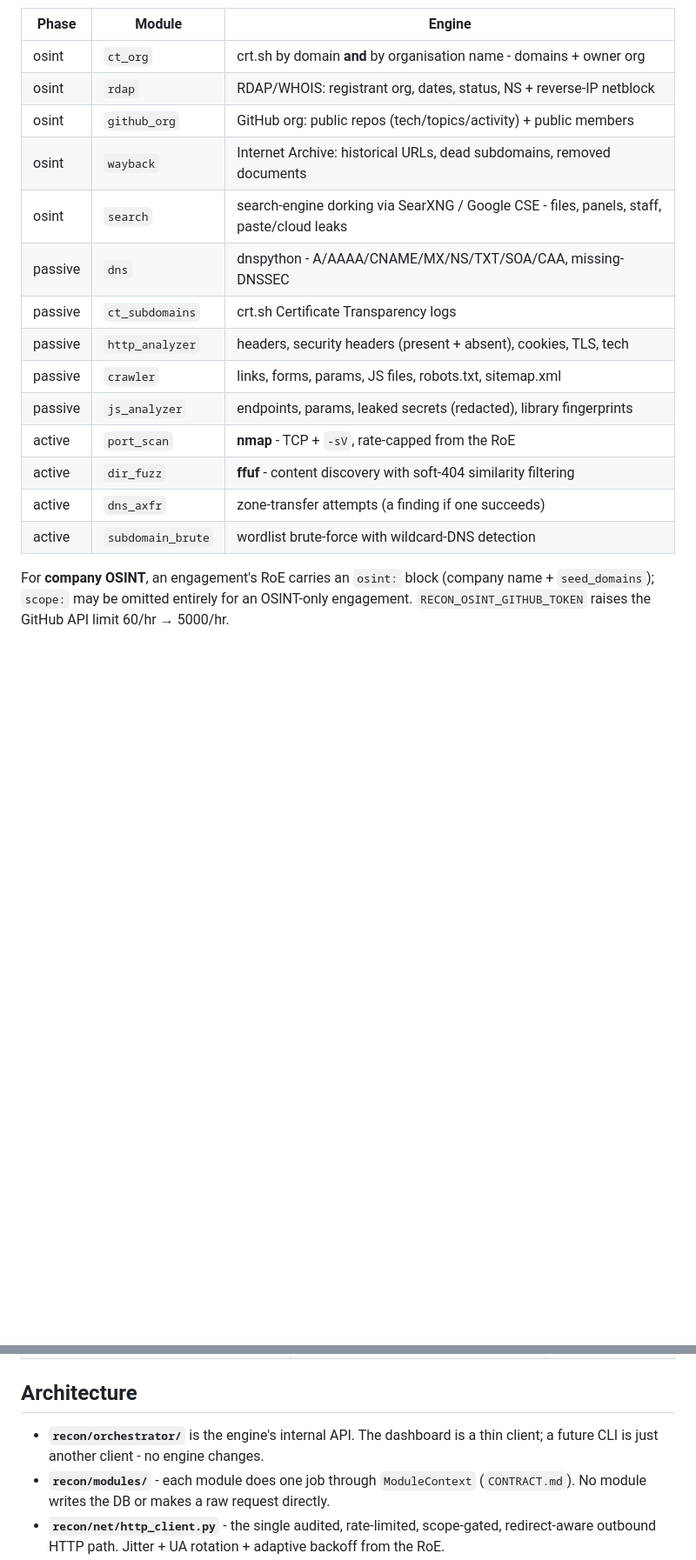
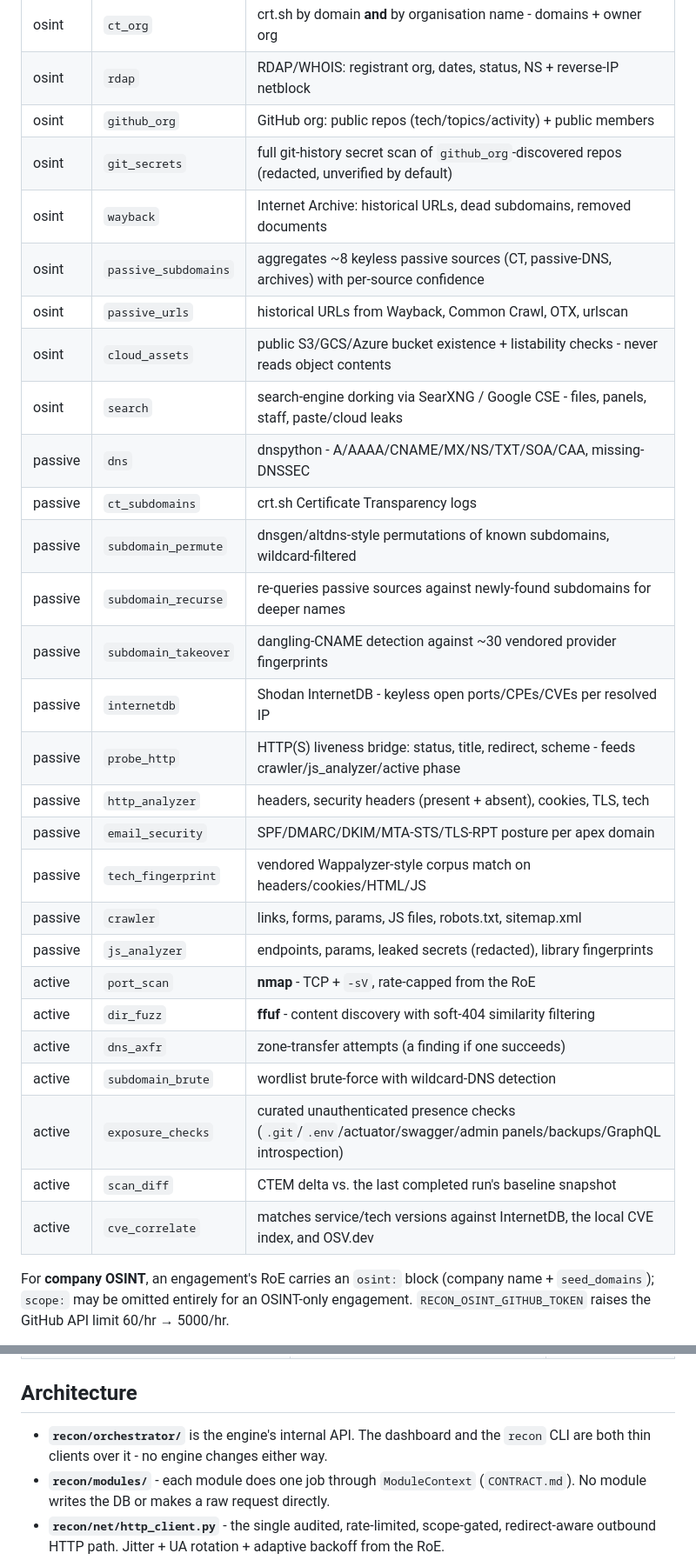
Before and after one commit to Lagarhythm/recon-platform, a Markdown page: README.md, 2 parts joined by grey strips. Shown at 87% size. GitHub-like rendering; blank space fills up the shorter version.

Commit message:
docs: catch up README + GUIDE module tables through Wave 3
README's module table only listed v1's 14 modules; GUIDE.md's per-phase
tables were current through Wave 2 but missing cve_correlate/scan_diff and
all of Wave 3. Both now list every shipped module.

```diff
--- a/README.md
+++ b/README.md
@@ -45,17 +45,31 @@ OSINT modules contact public third-party sources only, never the target.
 | osint | `ct_org` | crt.sh by domain **and** by organisation name - domains + owner org |
 | osint | `rdap` | RDAP/WHOIS: registrant org, dates, status, NS + reverse-IP netblock |
 | osint | `github_org` | GitHub org: public repos (tech/topics/activity) + public members |
+| osint | `git_secrets` | full git-history secret scan of `github_org`-discovered repos (redacted, unverified by default) |
 | osint | `wayback` | Internet Archive: historical URLs, dead subdomains, removed documents |
+| osint | `passive_subdomains` | aggregates ~8 keyless passive sources (CT, passive-DNS, archives) with per-source confidence |
+| osint | `passive_urls` | historical URLs from Wayback, Common Crawl, OTX, urlscan |
+| osint | `cloud_assets` | public S3/GCS/Azure bucket existence + listability checks - never reads object contents |
 | osint | `search` | search-engine dorking via SearXNG / Google CSE - files, panels, staff, paste/cloud leaks |
 | passive | `dns` | dnspython - A/AAAA/CNAME/MX/NS/TXT/SOA/CAA, missing-DNSSEC |
 | passive | `ct_subdomains` | crt.sh Certificate Transparency logs |
+| passive | `subdomain_permute` | dnsgen/altdns-style permutations of known subdomains, wildcard-filtered |
+| passive | `subdomain_recurse` | re-queries passive sources against newly-found subdomains for deeper names |
+| passive | `subdomain_takeover` | dangling-CNAME detection against ~30 vendored provider fingerprints |
+| passive | `internetdb` | Shodan InternetDB - keyless open ports/CPEs/CVEs per resolved IP |
+| passive | `probe_http` | HTTP(S) liveness bridge: status, title, redirect, scheme - feeds crawler/js_analyzer/active phase |
 | passive | `http_analyzer` | headers, security headers (present + absent), cookies, TLS, tech |
+| passive | `email_security` | SPF/DMARC/DKIM/MTA-STS/TLS-RPT posture per apex domain |
+| passive | `tech_fingerprint` | vendored Wappalyzer-style corpus match on headers/cookies/HTML/JS |
 | passive | `crawler` | links, forms, params, JS files, robots.txt, sitemap.xml |
 | passive | `js_analyzer` | endpoints, params, leaked secrets (redacted), library fingerprints |
 | active | `port_scan` | **nmap** - TCP + `-sV`, rate-capped from the RoE |
 | active | `dir_fuzz` | **ffuf** - content discovery with soft-404 similarity filtering |
 | active | `dns_axfr` | zone-transfer attempts (a finding if one succeeds) |
 | active | `subdomain_brute` | wordlist brute-force with wildcard-DNS detection |
+| active | `exposure_checks` | curated unauthenticated presence checks (`.git`/`.env`/actuator/swagger/admin panels/backups/GraphQL introspection) |
+| active | `scan_diff` | CTEM delta vs. the last completed run's baseline snapshot |
+| active | `cve_correlate` | matches service/tech versions against InternetDB, the local CVE index, and OSV.dev |
 
 For **company OSINT**, an engagement's RoE carries an `osint:` block (company
 name + `seed_domains`); `scope:` may be omitted entirely for an OSINT-only
@@ -117,8 +131,8 @@ There is no password recovery - store it in a password manager.
 
 ## Architecture
 
-- **`recon/orchestrator/`** is the engine's internal API. The dashboard is a
-  thin client; a future CLI is just another client - no engine changes.
+- **`recon/orchestrator/`** is the engine's internal API. The dashboard and the
+  `recon` CLI are both thin clients over it - no engine changes either way.
 - **`recon/modules/`** - each module does one job through `ModuleContext`
   (`CONTRACT.md`). No module writes the DB or makes a raw request directly.
 - **`recon/net/http_client.py`** - the single audited, rate-limited,
```
Also changed, not shown: docs/GUIDE.md (+6 -0 lines).
